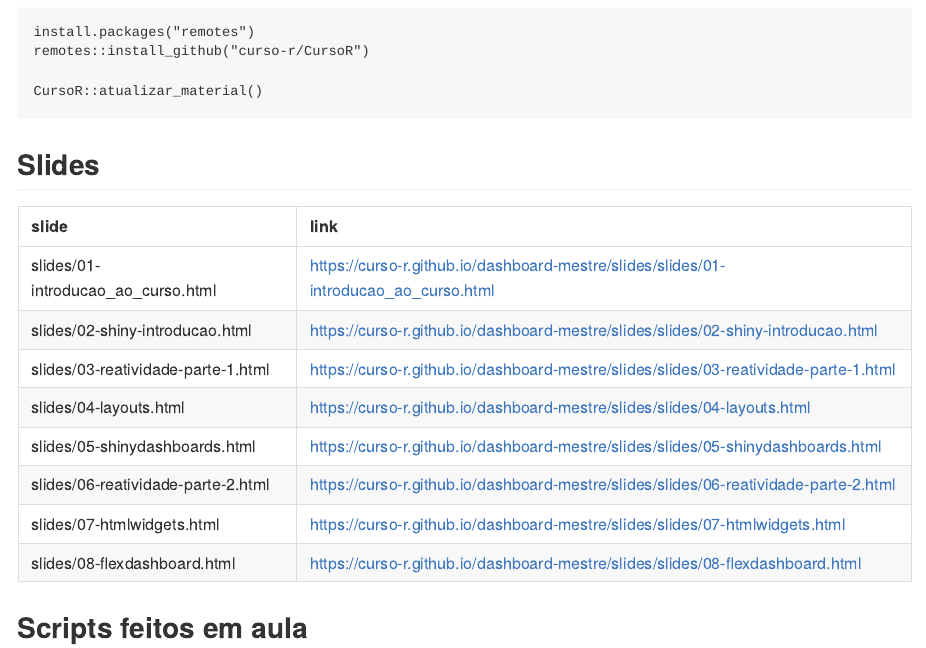
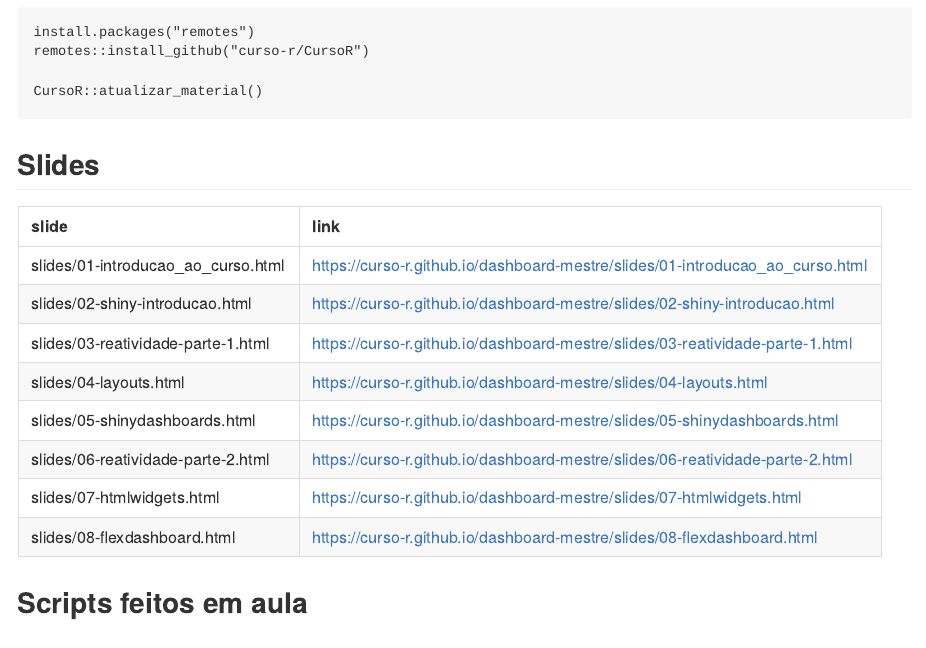
Before and after one commit to curso-r/202006-dashboards, an R Markdown document (README.rmd): the page in a window 1100 px wide, from 80 px down. The pictures show the output file README.md that the author committed with the source, drawn offline in the style of GitHub.

Commit message:
arrumando link

````diff
--- a/README.rmd
+++ b/README.rmd
@@ -26,7 +26,7 @@ CursoR::atualizar_material()
 knitr::kable(
   tibble::tibble(
     slide = CursoR:::list_github_files("dashboard-mestre", "slides/", "html"),
-    link = paste0("https://curso-r.github.io/dashboard-mestre/slides/", slide)
+    link = paste0("https://curso-r.github.io/dashboard-mestre/", slide)
   )
 )
 ```
````
Also changed, not shown: README.md.
